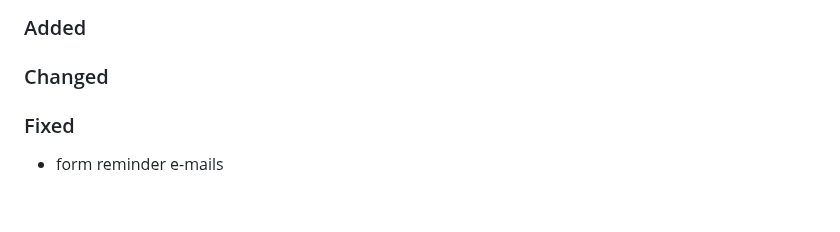
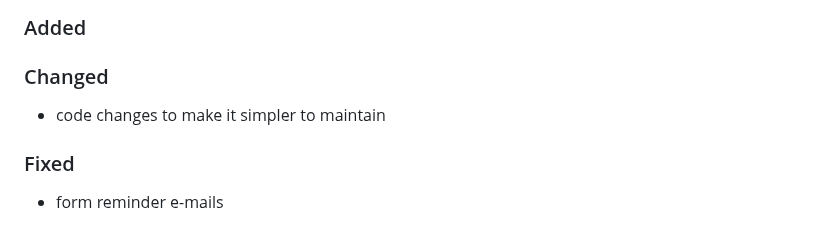
Before and after one commit to Tsjippy/forms, a Markdown page: CHANGELOG.md, the part around the change. Drawn GitHub-style; blank space fills up the shorter version.

Commit message:
Update changelog with commit message

```diff
--- a/CHANGELOG.md
+++ b/CHANGELOG.md
@@ -4,6 +4,7 @@
 ### Added
 
 ### Changed
+- code changes to make it simpler to maintain
 
 ### Fixed
 - form reminder e-mails
```
